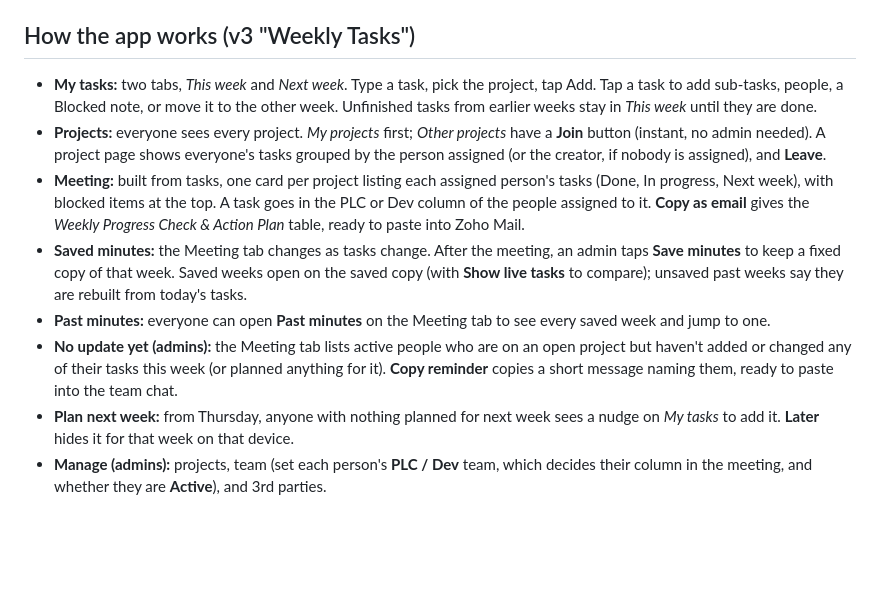
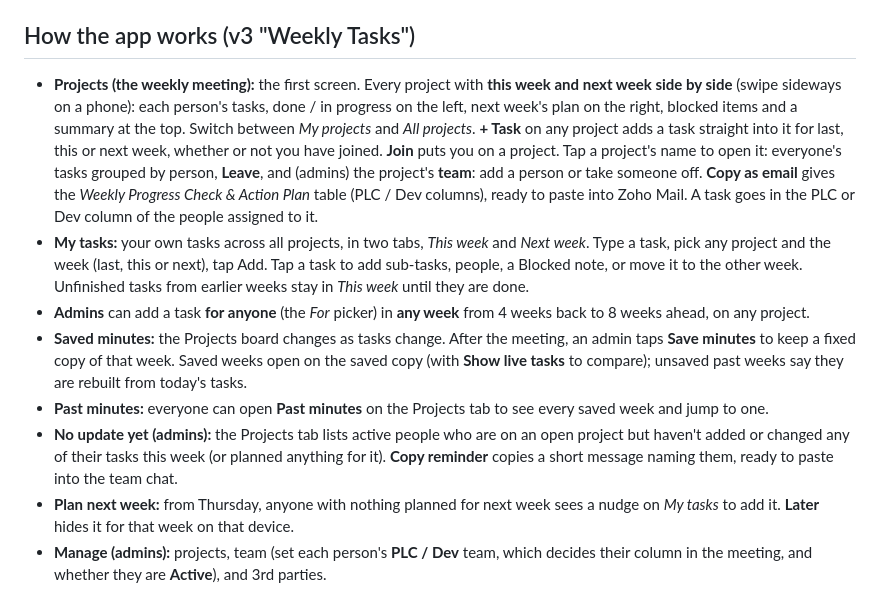
Before and after one commit to AdhamAZaki/acsprojectmanager, a Markdown page: docs/SETUP.md, the part around the change. Drawn GitHub-style; blank space fills up the shorter version.

```diff
--- a/docs/SETUP.md
+++ b/docs/SETUP.md
@@ -86,12 +86,12 @@ Then sign in with it, and delete the `*.test` users in **Authentication → User
 
 ## How the app works (v3 "Weekly Tasks")
 
-- **My tasks:** two tabs, *This week* and *Next week*. Type a task, pick the project, tap Add. Tap a task to add sub-tasks, people, a Blocked note, or move it to the other week. Unfinished tasks from earlier weeks stay in *This week* until they are done.
-- **Projects:** everyone sees every project. *My projects* first; *Other projects* have a **Join** button (instant, no admin needed). A project page shows everyone's tasks grouped by the person assigned (or the creator, if nobody is assigned), and **Leave**.
-- **Meeting:** built from tasks, one card per project listing each assigned person's tasks (Done, In progress, Next week), with blocked items at the top. A task goes in the PLC or Dev column of the people assigned to it. **Copy as email** gives the *Weekly Progress Check & Action Plan* table, ready to paste into Zoho Mail.
-- **Saved minutes:** the Meeting tab changes as tasks change. After the meeting, an admin taps **Save minutes** to keep a fixed copy of that week. Saved weeks open on the saved copy (with **Show live tasks** to compare); unsaved past weeks say they are rebuilt from today's tasks.
-- **Past minutes:** everyone can open **Past minutes** on the Meeting tab to see every saved week and jump to one.
-- **No update yet (admins):** the Meeting tab lists active people who are on an open project but haven't added or changed any of their tasks this week (or planned anything for it). **Copy reminder** copies a short message naming them, ready to paste into the team chat.
+- **Projects (the weekly meeting):** the first screen. Every project with **this week and next week side by side** (swipe sideways on a phone): each person's tasks, done / in progress on the left, next week's plan on the right, blocked items and a summary at the top. Switch between *My projects* and *All projects*. **+ Task** on any project adds a task straight into it for last, this or next week, whether or not you have joined. **Join** puts you on a project. Tap a project's name to open it: everyone's tasks grouped by person, **Leave**, and (admins) the project's **team**: add a person or take someone off. **Copy as email** gives the *Weekly Progress Check & Action Plan* table (PLC / Dev columns), ready to paste into Zoho Mail. A task goes in the PLC or Dev column of the people assigned to it.
+- **My tasks:** your own tasks across all projects, in two tabs, *This week* and *Next week*. Type a task, pick any project and the week (last, this or next), tap Add. Tap a task to add sub-tasks, people, a Blocked note, or move it to the other week. Unfinished tasks from earlier weeks stay in *This week* until they are done.
+- **Admins** can add a task **for anyone** (the *For* picker) in **any week** from 4 weeks back to 8 weeks ahead, on any project.
+- **Saved minutes:** the Projects board changes as tasks change. After the meeting, an admin taps **Save minutes** to keep a fixed copy of that week. Saved weeks open on the saved copy (with **Show live tasks** to compare); unsaved past weeks say they are rebuilt from today's tasks.
+- **Past minutes:** everyone can open **Past minutes** on the Projects tab to see every saved week and jump to one.
+- **No update yet (admins):** the Projects tab lists active people who are on an open project but haven't added or changed any of their tasks this week (or planned anything for it). **Copy reminder** copies a short message naming them, ready to paste into the team chat.
 - **Plan next week:** from Thursday, anyone with nothing planned for next week sees a nudge on *My tasks* to add it. **Later** hides it for that week on that device.
 - **Manage (admins):** projects, team (set each person's **PLC / Dev** team, which decides their column in the meeting, and whether they are **Active**), and 3rd parties.
 - **Live updates:** when a teammate changes a task you see it within a second ("Updated by a teammate"). Two people editing the same task at once don't overwrite each other: each save only changes the fields that person changed.
```
Also changed, not shown: README.md (+4 -3 lines), docs/screenshots/1-login.png, docs/screenshots/2-my-tasks.png, docs/screenshots/3-project.png, docs/screenshots/4-meeting.png, 8 other files.
